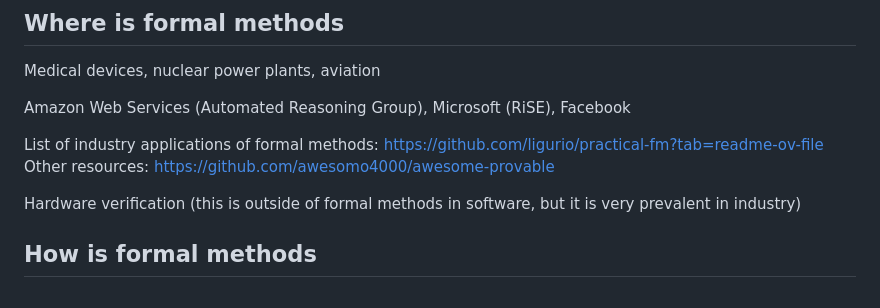
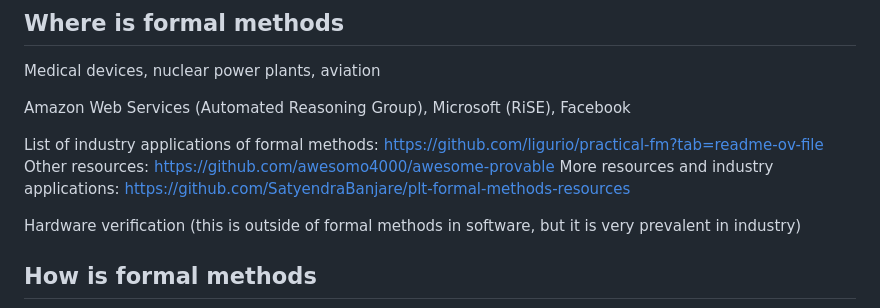
Before and after one commit to yutatokoi/website, a Markdown page: writing/what-is-formal-methods.md, the part around the change. Drawn GitHub-style.

Commit message:
feat: link to more resources and industry applications

```diff
--- a/writing/what-is-formal-methods.md
+++ b/writing/what-is-formal-methods.md
@@ -42,6 +42,7 @@ Amazon Web Services (Automated Reasoning Group), Microsoft (RiSE), Facebook
 
 List of industry applications of formal methods: <https://github.com/ligurio/practical-fm?tab=readme-ov-file>
 Other resources: <https://github.com/awesomo4000/awesome-provable>
+More resources and industry applications: <https://github.com/SatyendraBanjare/plt-formal-methods-resources>
 
 Hardware verification (this is outside of formal methods in software, but it is very prevalent in industry)
 
```
